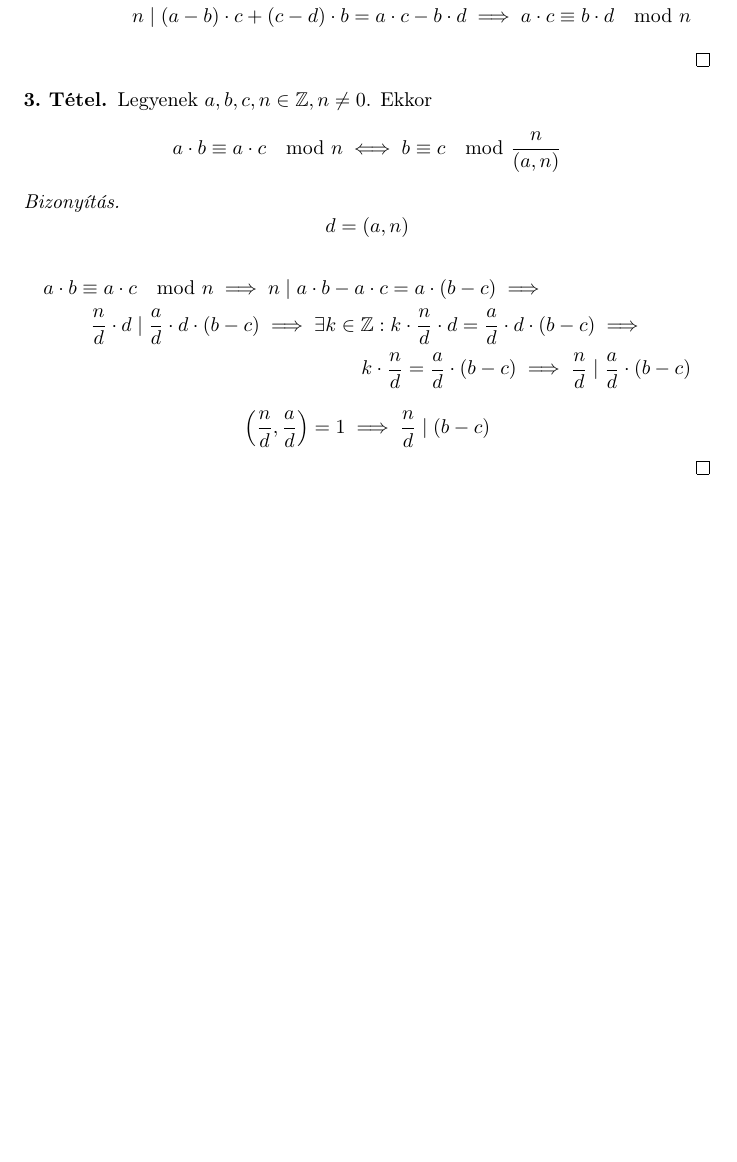
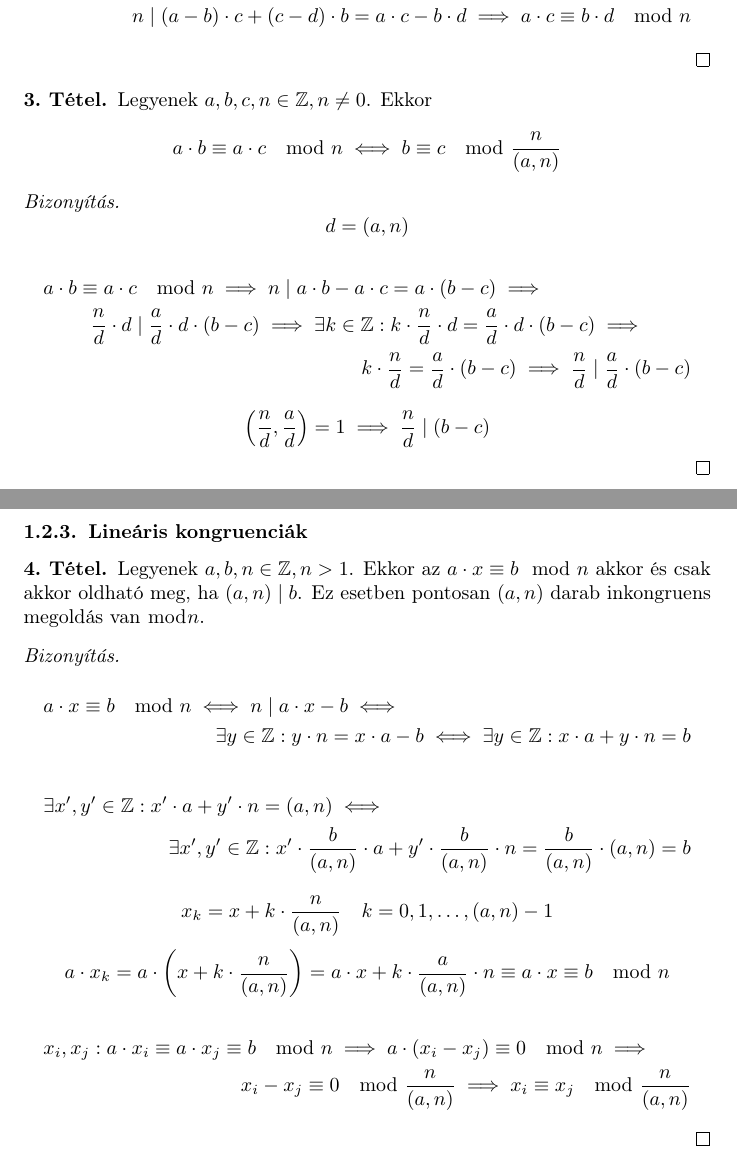
Before and after one commit to krajcsozalan/elte-ik-pti-bsc, a LaTeX document (bdm2/elmélet.tex, which reads bdm2/számelmélet/kongruenciák.tex): part of page 5 of 5 before the commit and two parts of pages 5 and 6 of 6 after it, the two joined at a grey line, cut so that both start at the same text, the shorter picture padded with empty space. Compiled offline with pdfLaTeX.

Commit message:
feat(bdm2/számelmélet/kongruenciák): add lineáris kongruenciák

```diff
--- a/bdm2/számelmélet/kongruenciák.tex
+++ b/bdm2/számelmélet/kongruenciák.tex
@@ -77,3 +77,40 @@
 		\frac{n}{d} \mid (b - c)
 	\end{equation*}
 \end{proof}
+\subsubsection{Lineáris kongruenciák}
+\begin{theorem}
+	Legyenek $a, b, n \in \mathbb{Z}, n > 1$.
+	Ekkor az $a \cdot x \equiv b \mod n$ akkor és csak akkor oldható meg,
+	ha $(a, n) \mid b$.
+	Ez esetben pontosan $(a, n)$ darab inkongruens megoldás van $\bmod n$.
+\end{theorem}
+\begin{proof}
+	\begin{multline*}
+		a \cdot x \equiv b \mod n \iff
+		n \mid a \cdot x - b \iff \\
+		\exists y \in \mathbb{Z}: y \cdot n = x \cdot a - b \iff
+		\exists y \in \mathbb{Z}: x \cdot a + y \cdot n = b
+	\end{multline*}
+	\begin{multline*}
+		\exists x', y' \in \mathbb{Z}:
+		x' \cdot a + y' \cdot n = (a, n) \iff \\
+		\exists x', y' \in \mathbb{Z}:
+		x' \cdot \frac{b}{(a, n)} \cdot a + y' \cdot \frac{b}{(a, n)} \cdot n =
+		\frac{b}{(a, n)} \cdot (a, n) = b
+	\end{multline*}
+	\begin{equation*}
+		x_k = x + k \cdot \frac{n}{(a, n)} \quad k = 0, 1, \dots, (a, n ) - 1
+		%x \cdot a + y \cdot n = b \iff
+	\end{equation*}
+	\begin{equation*}
+		a \cdot x_k = a \cdot \left( x + k \cdot \frac{n}{(a, n)} \right) =
+		a \cdot x + k \cdot \frac{a}{(a, n)} \cdot n \equiv
+		a \cdot x \equiv b \mod n
+	\end{equation*}
+	\begin{multline*}
+		x_i, x_j: a \cdot x_i \equiv a \cdot x_j \equiv b \mod n \implies
+		a \cdot (x_i - x_j) \equiv 0 \mod n \implies \\
+		x_i - x_j \equiv 0 \mod \frac{n}{(a, n)} \implies
+		x_i \equiv x_j \mod \frac{n}{(a, n)}
+	\end{multline*}
+\end{proof}
```
